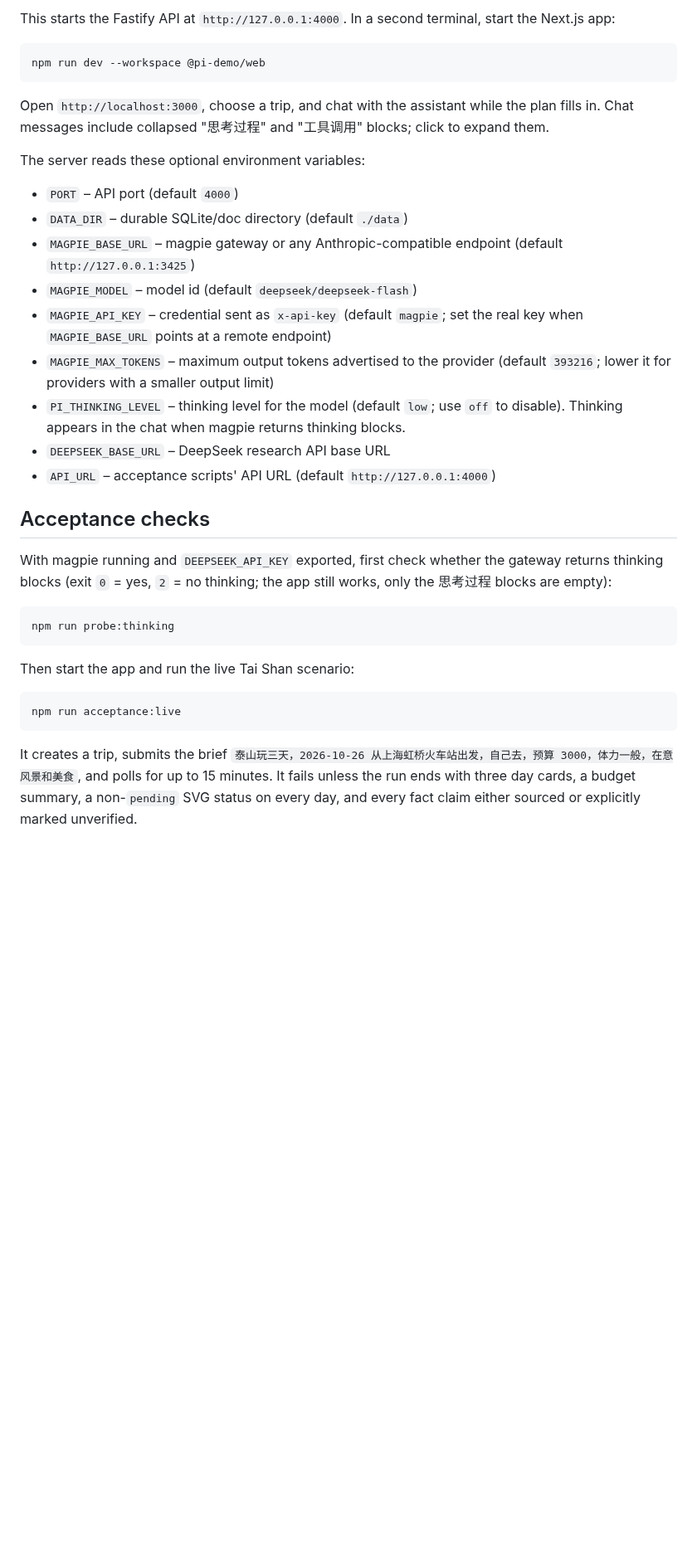
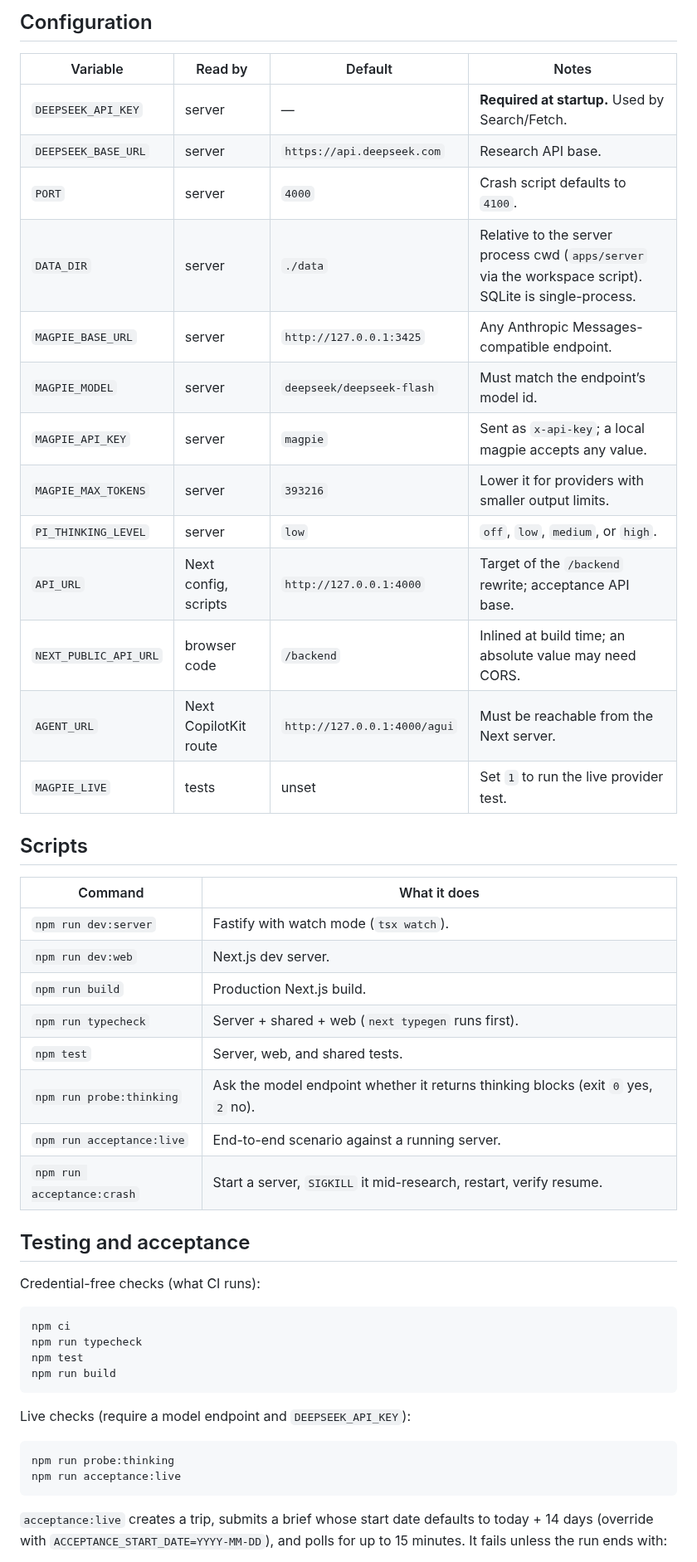
Before and after one commit to sunwei3126/travel_agent, a Markdown page: README.md, the part around one of its changes. Shown at 83% size. GitHub-like rendering; blank space fills up the shorter version.

````diff
--- a/README.md
+++ b/README.md
@@ -32,51 +112,55 @@ npm run dev
 ```
 
-This starts the Fastify API at `http://127.0.0.1:4000`. In a second terminal,
-start the Next.js app:
+## Configuration
+
+| Variable | Read by | Default | Notes |
+| --- | --- | --- | --- |
+| `DEEPSEEK_API_KEY` | server | — | **Required at startup.** Used by Search/Fetch. |
+| `DEEPSEEK_BASE_URL` | server | `https://api.deepseek.com` | Research API base. |
+| `PORT` | server | `4000` | Crash script defaults to `4100`. |
+| `DATA_DIR` | server | `./data` | Relative to the server process cwd (`apps/server` via the workspace script). SQLite is single-process. |
+| `MAGPIE_BASE_URL` | server | `http://127.0.0.1:3425` | Any Anthropic Messages-compatible endpoint. |
+| `MAGPIE_MODEL` | server | `deepseek/deepseek-flash` | Must match the endpoint’s model id. |
+| `MAGPIE_API_KEY` | server | `magpie` | Sent as `x-api-key`; a local magpie accepts any value. |
+| `MAGPIE_MAX_TOKENS` | server | `393216` | Lower it for providers with smaller output limits. |
+| `PI_THINKING_LEVEL` | server | `low` | `off`, `low`, `medium`, or `high`. |
+| `API_URL` | Next config, scripts | `http://127.0.0.1:4000` | Target of the `/backend` rewrite; acceptance API base. |
+| `NEXT_PUBLIC_API_URL` | browser code | `/backend` | Inlined at build time; an absolute value may need CORS. |
+| `AGENT_URL` | Next CopilotKit route | `http://127.0.0.1:4000/agui` | Must be reachable from the Next server. |
+| `MAGPIE_LIVE` | tests | unset | Set `1` to run the live provider test. |
+
+## Scripts
+
+| Command | What it does |
+| --- | --- |
+| `npm run dev:server` | Fastify with watch mode (`tsx watch`). |
+| `npm run dev:web` | Next.js dev server. |
+| `npm run build` | Production Next.js build. |
+| `npm run typecheck` | Server + shared + web (`next typegen` runs first). |
+| `npm test` | Server, web, and shared tests. |
+| `npm run probe:thinking` | Ask the model endpoint whether it returns thinking blocks (exit `0` yes, `2` no). |
+| `npm run acceptance:live` | End-to-end scenario against a running server. |
+| `npm run acceptance:crash` | Start a server, `SIGKILL` it mid-research, restart, verify resume. |
+
+## Testing and acceptance
+
+Credential-free checks (what CI runs):
 
 ```bash
-npm run dev --workspace @pi-demo/web
+npm ci
+npm run typecheck
+npm test
+npm run build
 ```
 
-Open `http://localhost:3000`, choose a trip, and chat with the assistant while
-the plan fills in. Chat messages include collapsed "思考过程" and "工具调用"
-blocks; click to expand them.
-
-The server reads these optional environment variables:
-
-- `PORT` – API port (default `4000`)
-- `DATA_DIR` – durable SQLite/doc directory (default `./data`)
-- `MAGPIE_BASE_URL` – magpie gateway or any Anthropic-compatible endpoint
-  (default `http://127.0.0.1:3425`)
-- `MAGPIE_MODEL` – model id (default `deepseek/deepseek-flash`)
-- `MAGPIE_API_KEY` – credential sent as `x-api-key` (default `magpie`; set the
-  real key when `MAGPIE_BASE_URL` points at a remote endpoint)
-- `MAGPIE_MAX_TOKENS` – maximum output tokens advertised to the provider
-  (default `393216`; lower it for providers with a smaller output limit)
-- `PI_THINKING_LEVEL` – thinking level for the model (default `low`; use `off`
-  to disable). Thinking appears in the chat when magpie returns thinking blocks.
-- `DEEPSEEK_BASE_URL` – DeepSeek research API base URL
-- `API_URL` – acceptance scripts' API URL (default `http://127.0.0.1:4000`)
-
-## Acceptance checks
-
-With magpie running and `DEEPSEEK_API_KEY` exported, first check whether the
-gateway returns thinking blocks (exit `0` = yes, `2` = no thinking; the app
-still works, only the 思考过程 blocks are empty):
+Live checks (require a model endpoint and `DEEPSEEK_API_KEY`):
 
 ```bash
 npm run probe:thinking
-```
-
-Then start the app and run the live Tai Shan scenario:
-
-```bash
 npm run acceptance:live
 ```
 
-It creates a trip, submits the brief
-`泰山玩三天，2026-10-26 从上海虹桥火车站出发，自己去，预算 3000，体力一般，在意风景和美食`,
-and polls for up to 15 minutes. It fails unless the run ends with three day
-cards, a budget summary, a non-`pending` SVG status on every day, and every
-fact claim either sourced or explicitly marked unverified.
+`acceptance:live` creates a trip, submits a brief whose start date defaults to
+today + 14 days (override with `ACCEPTANCE_START_DATE=YYYY-MM-DD`), and polls
+for up to 15 minutes. It fails unless the run ends with:
 
````
Also changed, not shown: other parts of README.md (+145 -36 lines), docs/design/2026-10-19-taishan-travel-agent-design.md (+15 -13 lines), docs/images/chat-traces.jpg (added), docs/images/plan-board.jpg (added), 1 other file.
